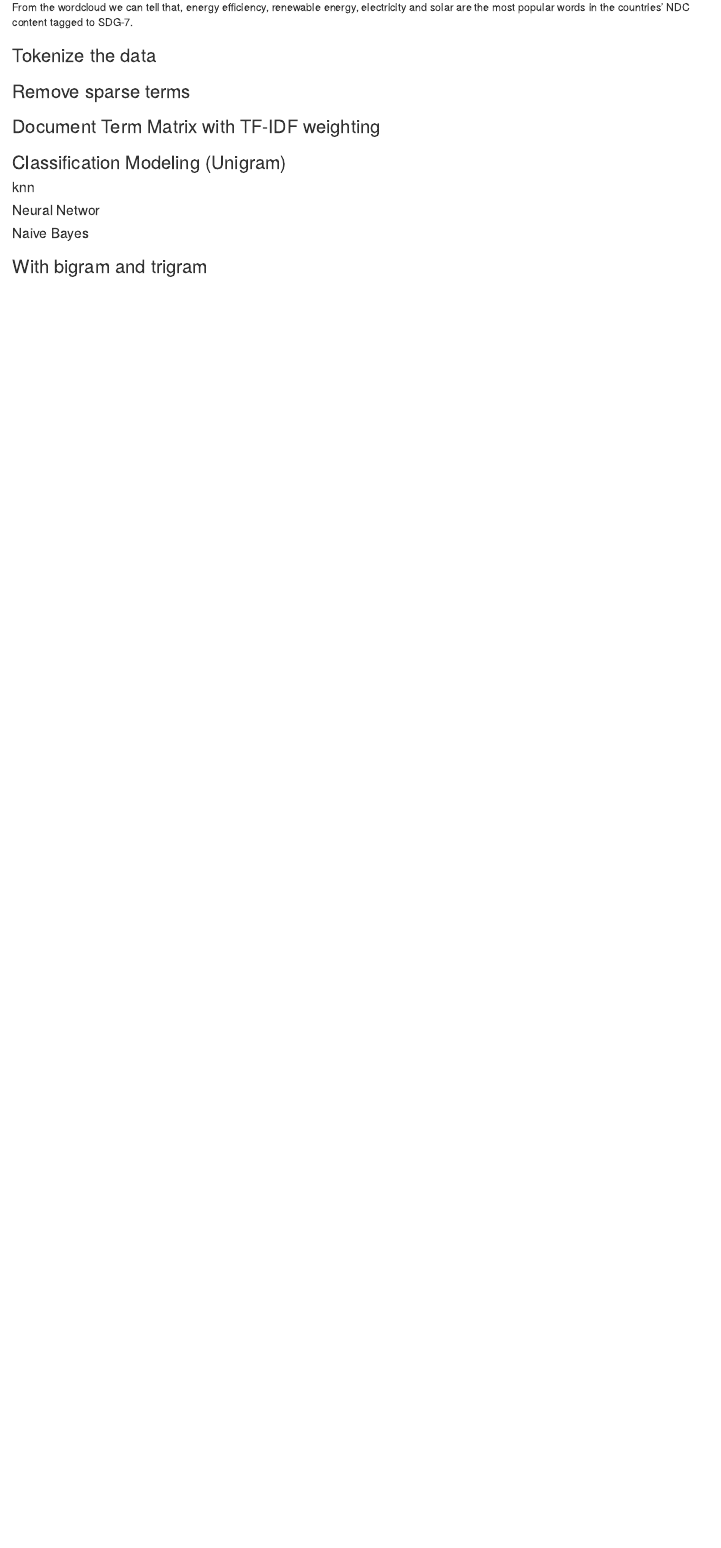
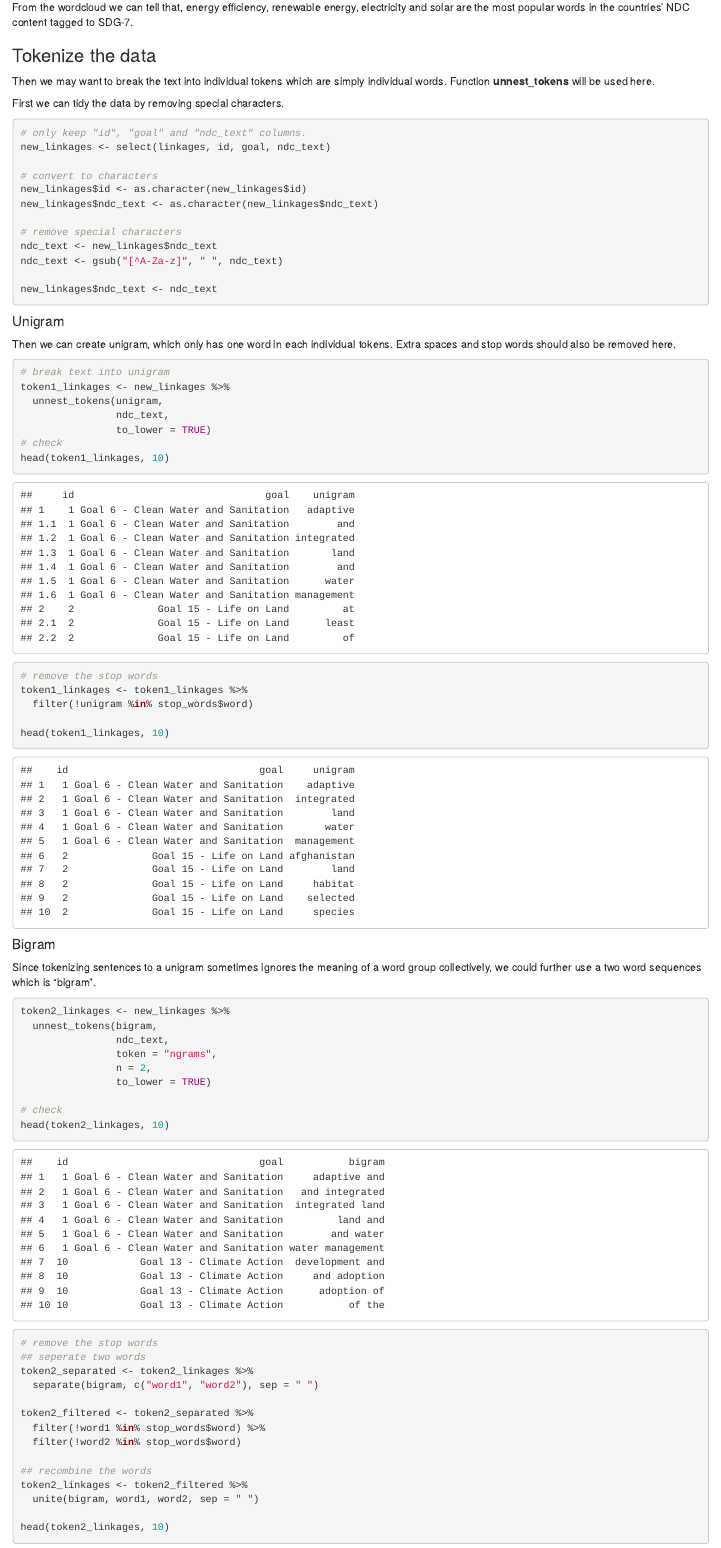
Before and after one commit to sw1115/finalproj, an R Markdown document (PPOL670_FinalProject.Rmd): the page in a window 1100 px wide, from 4810 px down. The pictures show the output file PPOL670_FinalProject.html that the author committed with the source, opened offline.

Commit message:
add tokens

````diff
--- a/PPOL670_FinalProject.Rmd
+++ b/PPOL670_FinalProject.Rmd
@@ -154,6 +154,72 @@ wordcloud(goal7_corpus_refined, max.words = 50,
 From the wordcloud we can tell that, energy efficiency, renewable energy, electricity and solar are the most popular words in the countries' NDC content tagged to SDG-7.
 
 ### Tokenize the data
+Then we may want to break the text into individual tokens which are simply individual words. Function **unnest_tokens** will be used here.
+
+First we can tidy the data by removing special characters.
+```{r clean}
+# only keep "id", "goal" and "ndc_text" columns.
+new_linkages <- select(linkages, id, goal, ndc_text)
+
+# convert to characters
+new_linkages$id <- as.character(new_linkages$id)
+new_linkages$ndc_text <- as.character(new_linkages$ndc_text)
+
+# remove special characters
+ndc_text <- new_linkages$ndc_text
+ndc_text <- gsub("[^A-Za-z]", " ", ndc_text)
+
+new_linkages$ndc_text <- ndc_text
+```
+
+#### Unigram
+Then we can create unigram, which only has one word in each individual tokens. Extra spaces and stop words should also be removed here.
+```{r token_unigram}
+# break text into unigram
+token1_linkages <- new_linkages %>%
+  unnest_tokens(unigram,
+                ndc_text,
+                to_lower = TRUE)
+# check
+head(token1_linkages, 10)
+
+# remove the stop words
+token1_linkages <- token1_linkages %>%
+  filter(!unigram %in% stop_words$word)
+
+head(token1_linkages, 10)
+
+```
+
+#### Bigram
+Since tokenizing sentences to a unigram sometimes ignores the meaning of a word group collectively, we could further use a two word sequences which is "bigram".
+```{r token_bigram}
+token2_linkages <- new_linkages %>%
+  unnest_tokens(bigram,
+                ndc_text,
+                token = "ngrams",
+                n = 2,
+                to_lower = TRUE)
+
+# check
+head(token2_linkages, 10)
+
+# remove the stop words
+## seperate two words
+token2_separated <- token2_linkages %>%
+  separate(bigram, c("word1", "word2"), sep = " ")
+
+token2_filtered <- token2_separated %>%
+  filter(!word1 %in% stop_words$word) %>%
+  filter(!word2 %in% stop_words$word)
+
+## recombine the words
+token2_linkages <- token2_filtered %>%
+  unite(bigram, word1, word2, sep = " ")
+
+head(token2_linkages, 10)
+
+```
 
 
 ### Remove sparse terms
@@ -165,7 +231,5 @@ From the wordcloud we can tell that, energy efficiency, renewable energy, electr
 
 ### Classification Modeling (Unigram)
 #### knn
-#### Neural Networ
-#### Naive Bayes
-
-### With bigram and trigram
+#### Neural Network
+#### Random Forest
````
Also changed, not shown: PPOL670_FinalProject.html.
